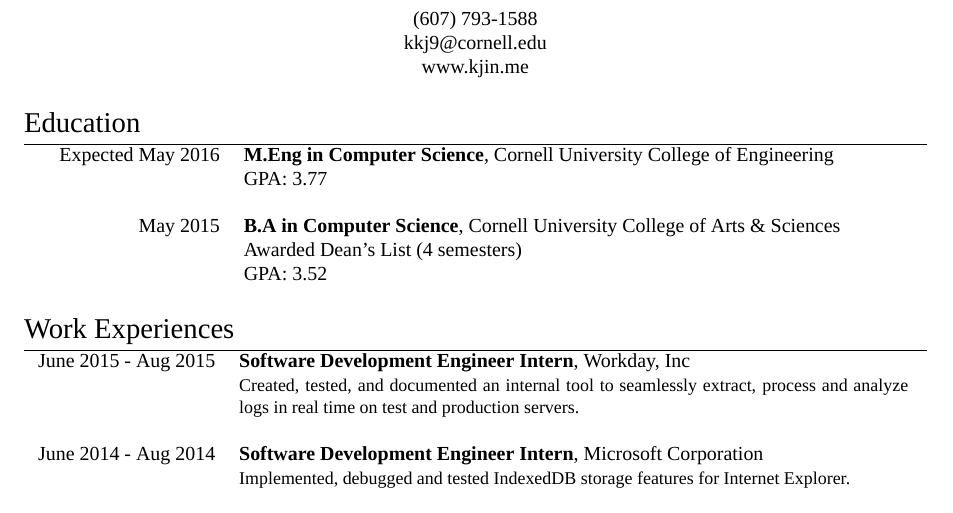
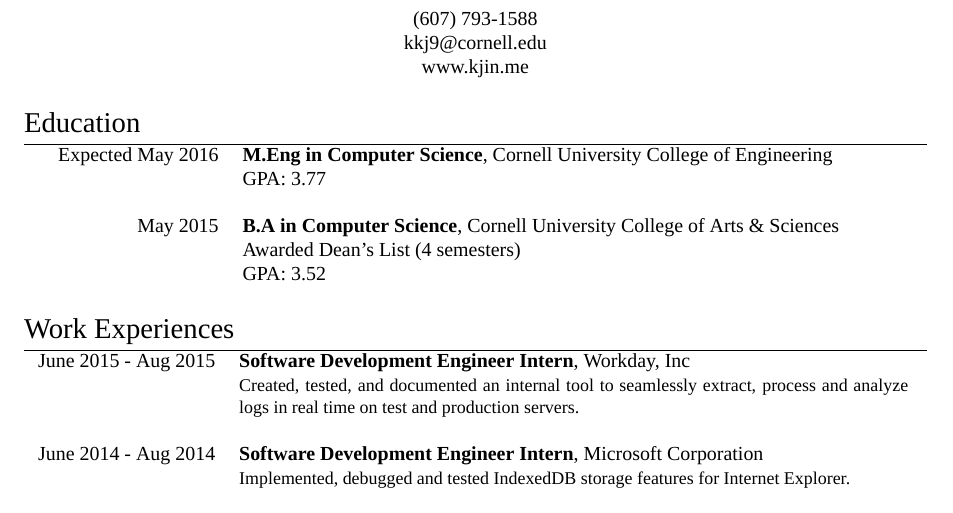
Before and after one commit to kjin/resume, a LaTeX CV (resume.tex): part of the page, cut so that both start at the same text. Compiled offline with XeLaTeX; a missing font is replaced by an installed copy or a similar font.

Commit message:
changed em to cm

```diff
--- a/resume.tex
+++ b/resume.tex
@@ -75,7 +75,7 @@ www.kjin.me\bigskip\par}
 
 %------------------------------------------------
 
-\textsc{\hspace{4.9em} May 2015} & \textbf{B.A in Computer Science}, Cornell University College of Arts \& Sciences\\
+\textsc{\hspace{1.7cm} May 2015} & \textbf{B.A in Computer Science}, Cornell University College of Arts \& Sciences\\
 & \textsc{Awarded Dean's List (4 semesters)}\\
 & \textsc{GPA}: 3.52\\
 \multicolumn{2}{c}{} \\
```
